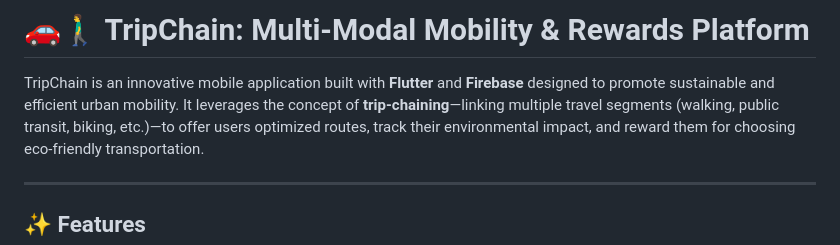
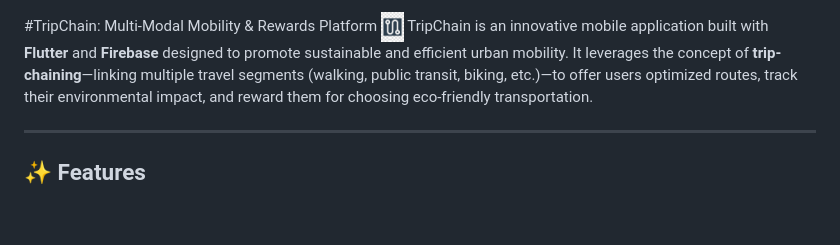
Before and after one commit to KARAN-KATAKDHOND/Trip_Chain, a Markdown page: README.md, the part around the change. Rendered like a GitHub page; blank space fills up the shorter version.

Commit message:
Remove emoji and adjust header formatting in README

```diff
--- a/README.md
+++ b/README.md
@@ -1,5 +1,5 @@
-# 🚗🚶‍♂️ TripChain: Multi-Modal Mobility & Rewards Platform
-
+#TripChain: Multi-Modal Mobility & Rewards Platform
+<img src="https://github.com/KARAN-KATAKDHOND/Trip_Chain/blob/master/lib/assets/images/logo.png" alt="TripChain App Logo" height="30" style="vertical-align: middle;">
 TripChain is an innovative mobile application built with **Flutter** and **Firebase** designed to promote sustainable and efficient urban mobility. It leverages the concept of **trip-chaining**—linking multiple travel segments (walking, public transit, biking, etc.)—to offer users optimized routes, track their environmental impact, and reward them for choosing eco-friendly transportation.
 
 ---
```
